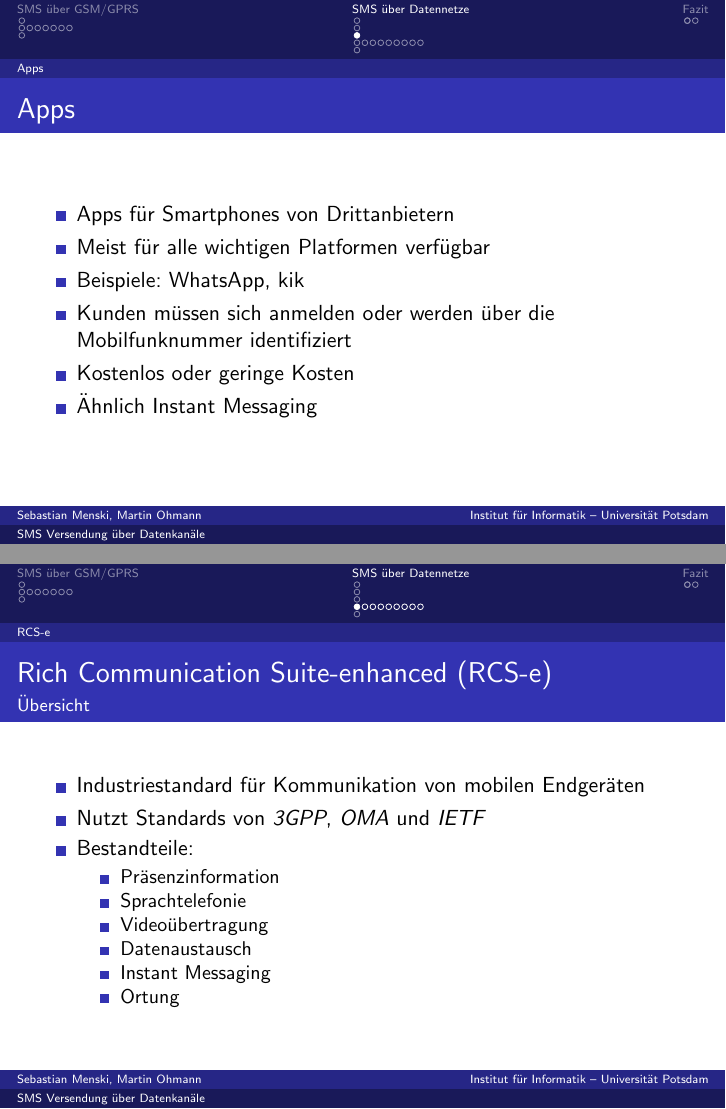
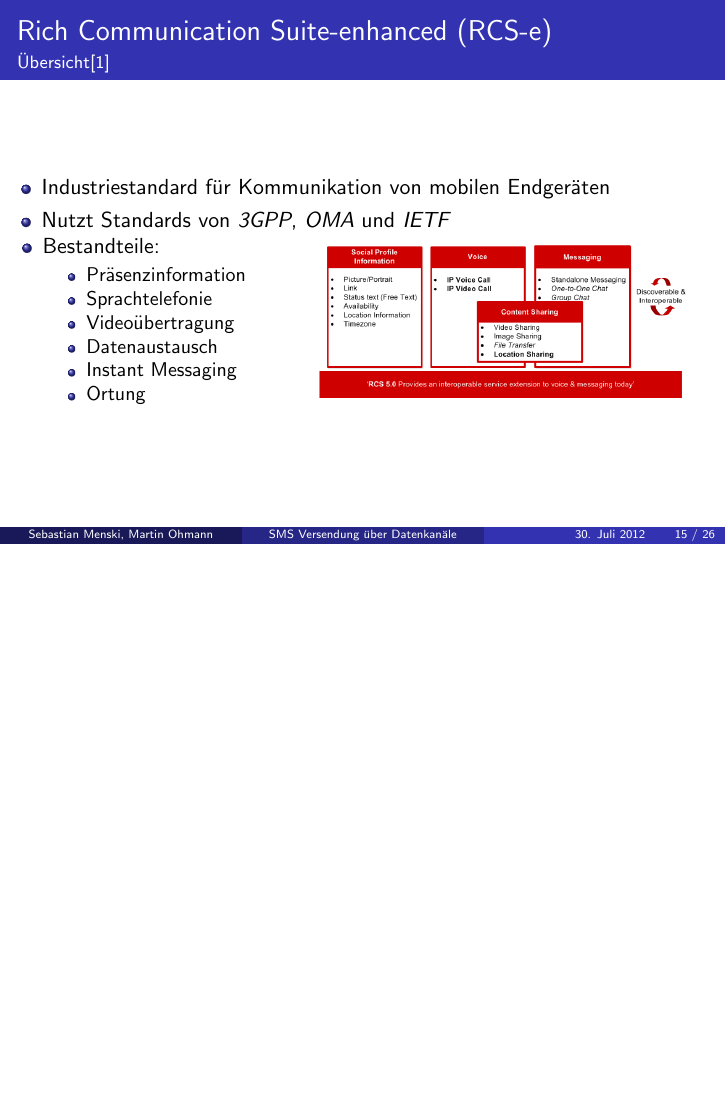
Before and after one commit to menski/Mobilkommunikation, LaTeX slides (vortrag.tex): pages 14 and 15 of 27 before the commit and page 15 of 26 after it, the two joined at a grey line, the shorter picture padded with empty space. Compiled offline with pdfLaTeX.

Commit message:
layout changes

```diff
--- a/vortrag.tex
+++ b/vortrag.tex
@@ -166,7 +184,6 @@
 		\item Beispiele: iMessages (Apple), Blackberry Messenger
 		\item Kunden können \textbf{untereinander} kostenlos über Nachrichten kommunizieren
 		\item Keine Anmeldung nötig
-		\item Ähnlich Instant Messaging
 	\end{itemize}
 \end{frame}
 
@@ -178,15 +195,19 @@
 		\item Beispiele: WhatsApp, kik
 		\item Kunden müssen sich anmelden oder werden über die Mobilfunknummer identifiziert
 		\item Kostenlos oder geringe Kosten
-		\item Ähnlich Instant Messaging
 	\end{itemize}
 \end{frame}
 
 \subsection{RCS-e}
-\begin{frame}{Rich Communication Suite-enhanced (RCS-e)}{Übersicht}
+\begin{frame}{Rich Communication Suite-enhanced (RCS-e)}{Übersicht\cite{rcs:spec}}
 	\begin{itemize}
 		\item Industriestandard für Kommunikation von mobilen Endgeräten
 		\item Nutzt Standards von \textit{3GPP}, \textit{OMA} und \textit{IETF}
+	\end{itemize}
+	\hspace{-0.28cm}
+	\begin{tabular}{ll}
+	 \begin{minipage}{0.4\textwidth}
+	\begin{itemize}
 		\item Bestandteile:
 		\begin{itemize}
 			\item Präsenzinformation
@@ -197,12 +218,12 @@
 			\item Ortung
 		\end{itemize}
 	\end{itemize}
-\end{frame}
-
-\begin{frame}{Rich Communication Suite-enhanced (RCS-e)}{Übersicht (2)\cite{rcs:spec}}
-	\begin{figure}[htm]
-		\includegraphics[width=0.65\textwidth]{img/rcs-e-overview}
-	\end{figure}
+	 \end{minipage}
+	 &
+	 \begin{minipage}{0.6\textwidth}
+		\includegraphics[width=0.9\textwidth]{img/rcs-e-overview}
+	 \end{minipage}
+	\end{tabular}
 \end{frame}
 
 \begin{frame}{Rich Communication Suite-enhanced (RCS-e)}{Entwicklung}
```
Also changed, not shown: vortrag.tex (20 more changed lines).
